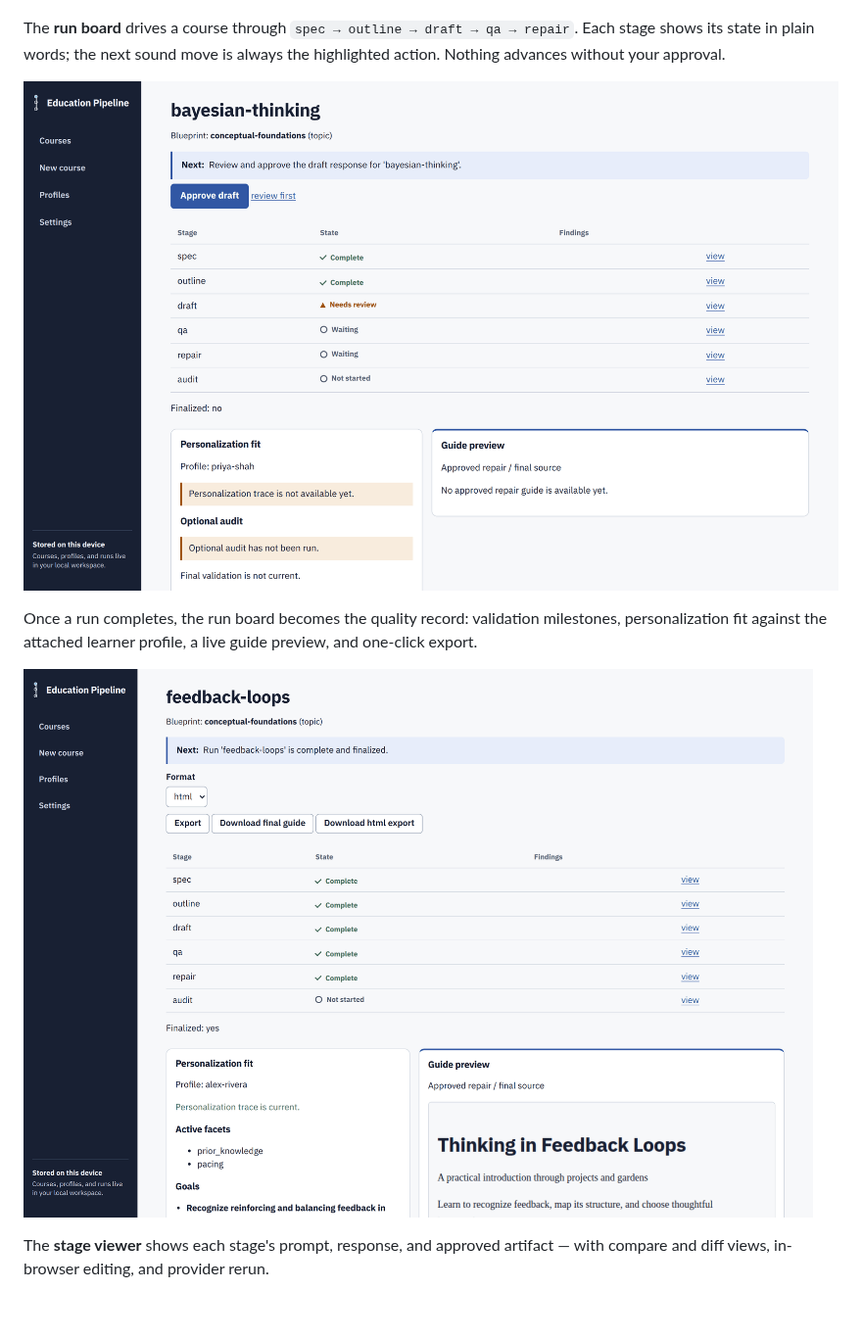
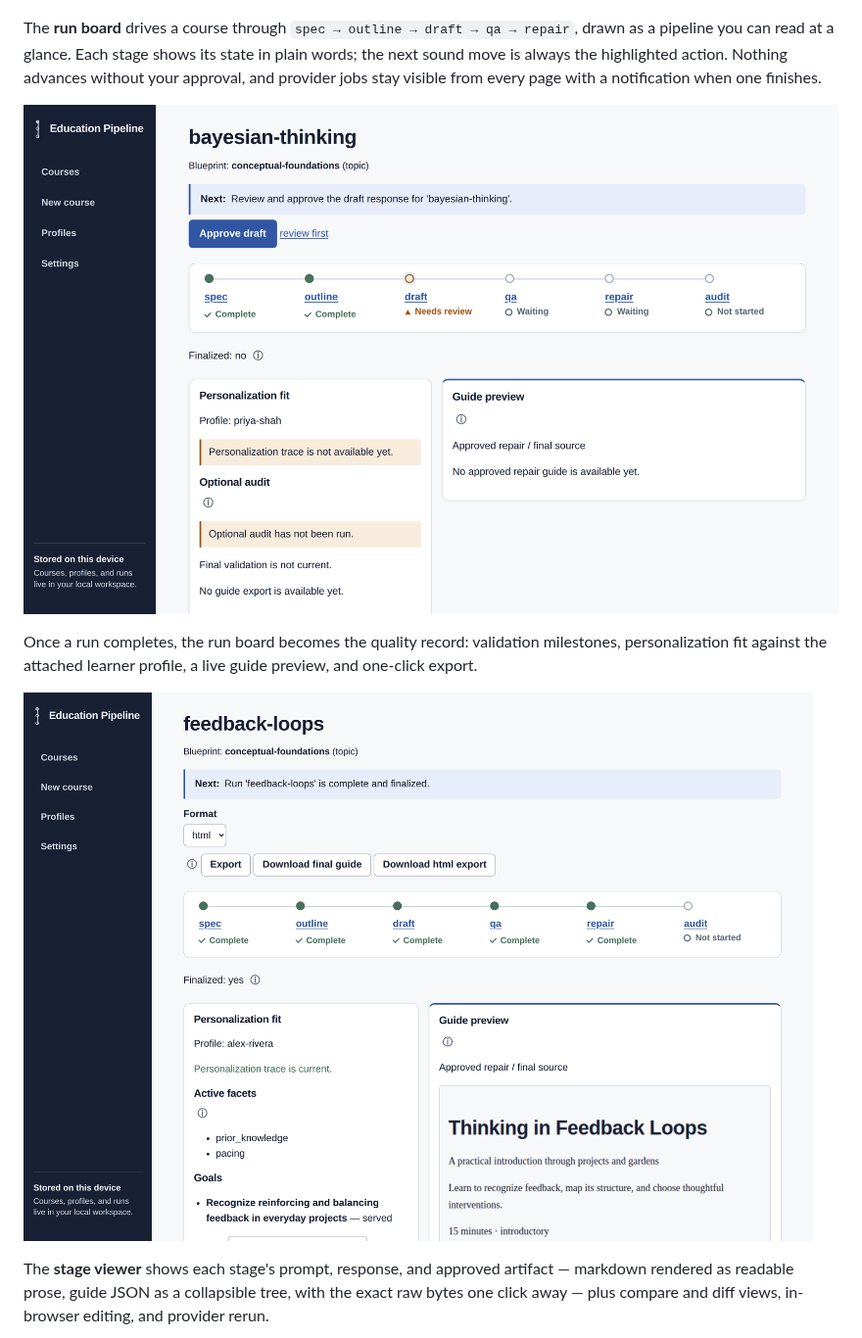
Before and after one commit to jamesmoon2/education-pipeline, a Markdown page: README.md, the part around one of its changes. Shown at 98% size. Rendered like a GitHub page; pictures changed too: docs/screenshots/run-board-complete.png, docs/screenshots/run-board.png; blank space fills up the shorter version.

```diff
--- a/README.md
+++ b/README.md
@@ -35,7 +35,9 @@ language.
 ![New course wizard on the blueprint step](docs/screenshots/new-course.png)
 
 The **run board** drives a course through
-`spec → outline → draft → qa → repair`. Each stage shows its state in
-plain words; the next sound move is always the highlighted action.
-Nothing advances without your approval.
+`spec → outline → draft → qa → repair`, drawn as a pipeline you can read
+at a glance. Each stage shows its state in plain words; the next sound
+move is always the highlighted action. Nothing advances without your
+approval, and provider jobs stay visible from every page with a
+notification when one finishes.
 
@@ -48,6 +50,7 @@ live guide preview, and one-click export.
 ![Run board for a completed course with export controls and guide preview](docs/screenshots/run-board-complete.png)
 
 The **stage viewer** shows each stage's prompt, response, and approved
-artifact — with compare and diff views, in-browser editing, and provider
-rerun.
+artifact — markdown rendered as readable prose, guide JSON as a
+collapsible tree, with the exact raw bytes one click away — plus compare
+and diff views, in-browser editing, and provider rerun.
 
```
Also changed, not shown: other parts of README.md (+2 -2 lines), docs/screenshots/stage-viewer.png, 2 other files.
